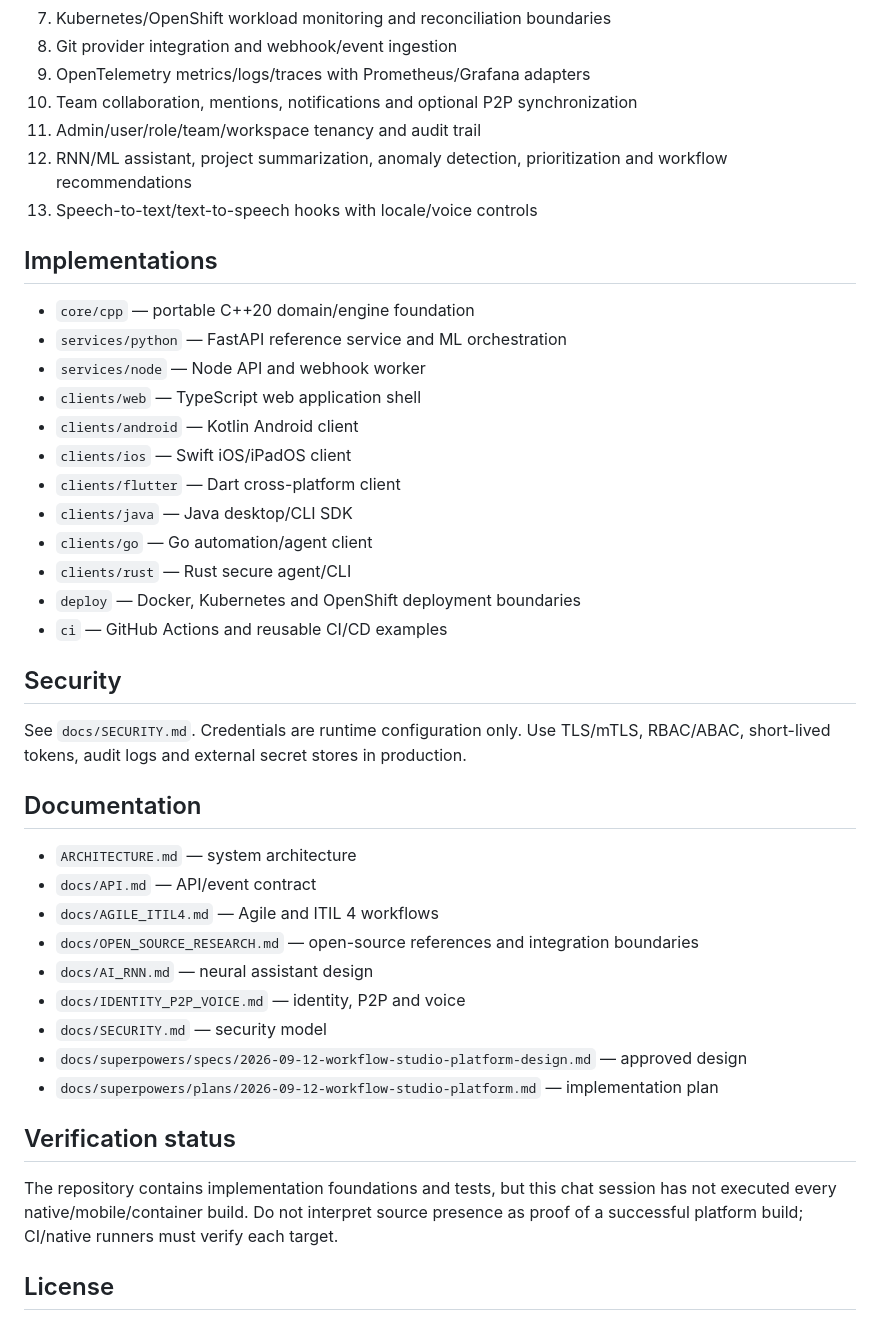
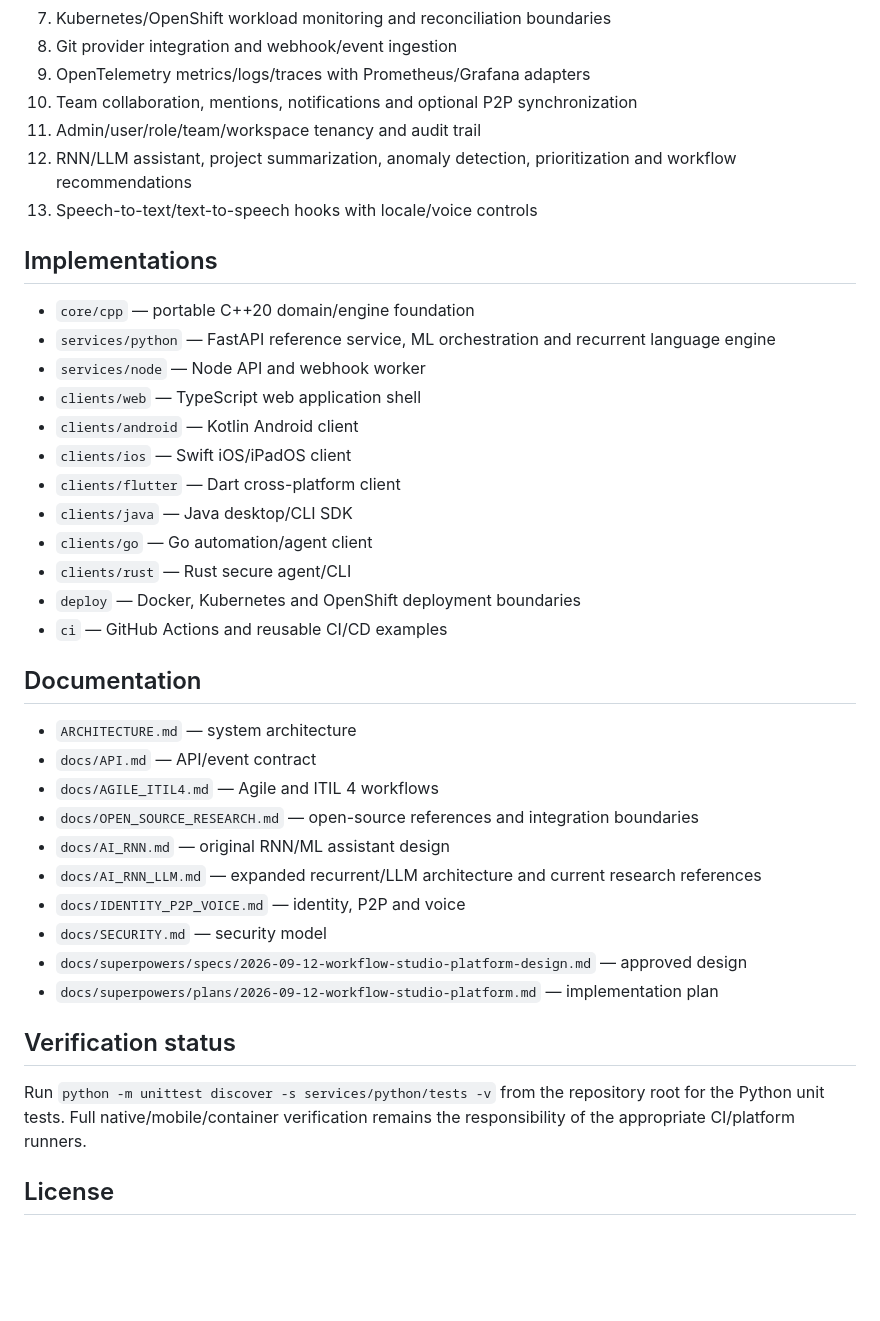
Before and after one commit to amerhwitat/general, a Markdown page: WorkflowStudio/README.md, the part around one of its changes. GitHub-like rendering; blank space fills up the shorter version.

Commit message:
Expand Workflow Studio RNN LLM integration and references

```diff
--- a/WorkflowStudio/README.md
+++ b/WorkflowStudio/README.md
@@ -33,12 +40,12 @@ A self-hosted, cross-platform project/workflow/DevOps and service-management pla
 9. OpenTelemetry metrics/logs/traces with Prometheus/Grafana adapters
 10. Team collaboration, mentions, notifications and optional P2P synchronization
 11. Admin/user/role/team/workspace tenancy and audit trail
-12. RNN/ML assistant, project summarization, anomaly detection, prioritization and workflow recommendations
+12. RNN/LLM assistant, project summarization, anomaly detection, prioritization and workflow recommendations
 13. Speech-to-text/text-to-speech hooks with locale/voice controls
 
 ## Implementations
 - `core/cpp` — portable C++20 domain/engine foundation
-- `services/python` — FastAPI reference service and ML orchestration
+- `services/python` — FastAPI reference service, ML orchestration and recurrent language engine
 - `services/node` — Node API and webhook worker
 - `clients/web` — TypeScript web application shell
 - `clients/android` — Kotlin Android client
@@ -50,22 +57,20 @@ A self-hosted, cross-platform project/workflow/DevOps and service-management pla
 - `deploy` — Docker, Kubernetes and OpenShift deployment boundaries
 - `ci` — GitHub Actions and reusable CI/CD examples
 
-## Security
-See `docs/SECURITY.md`. Credentials are runtime configuration only. Use TLS/mTLS, RBAC/ABAC, short-lived tokens, audit logs and external secret stores in production.
-
 ## Documentation
 - `ARCHITECTURE.md` — system architecture
 - `docs/API.md` — API/event contract
 - `docs/AGILE_ITIL4.md` — Agile and ITIL 4 workflows
 - `docs/OPEN_SOURCE_RESEARCH.md` — open-source references and integration boundaries
-- `docs/AI_RNN.md` — neural assistant design
+- `docs/AI_RNN.md` — original RNN/ML assistant design
+- `docs/AI_RNN_LLM.md` — expanded recurrent/LLM architecture and current research references
 - `docs/IDENTITY_P2P_VOICE.md` — identity, P2P and voice
 - `docs/SECURITY.md` — security model
 - `docs/superpowers/specs/2026-09-12-workflow-studio-platform-design.md` — approved design
 - `docs/superpowers/plans/2026-09-12-workflow-studio-platform.md` — implementation plan
 
 ## Verification status
-The repository contains implementation foundations and tests, but this chat session has not executed every native/mobile/container build. Do not interpret source presence as proof of a successful platform build; CI/native runners must verify each target.
+Run `python -m unittest discover -s services/python/tests -v` from the repository root for the Python unit tests. Full native/mobile/container verification remains the responsibility of the appropriate CI/platform runners.
 
 ## License
 Original project code: GPL-3.0-or-later. Third-party dependencies retain their own licenses. This project documents and integrates open APIs; it does not copy proprietary source code.
```
Also changed, not shown: other parts of WorkflowStudio/README.md (+8 -1 lines).
